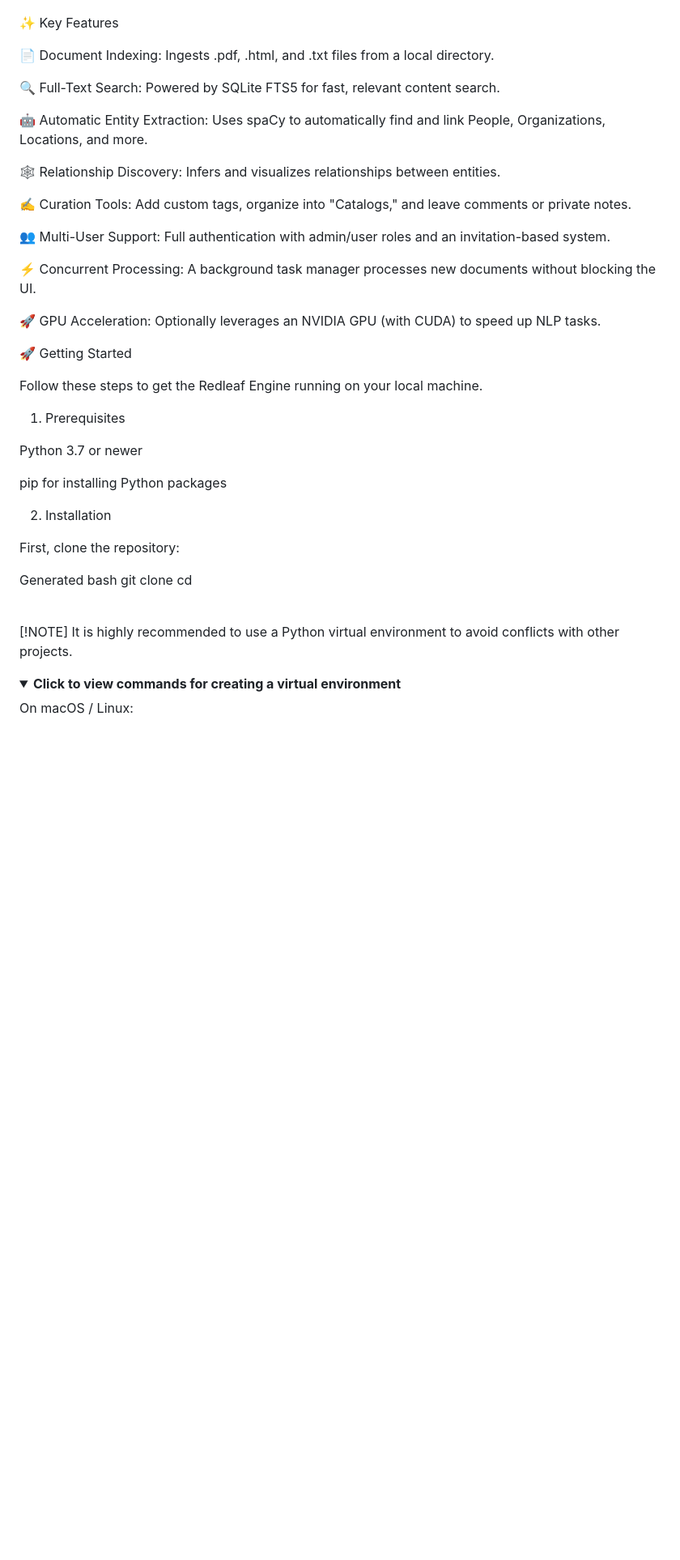
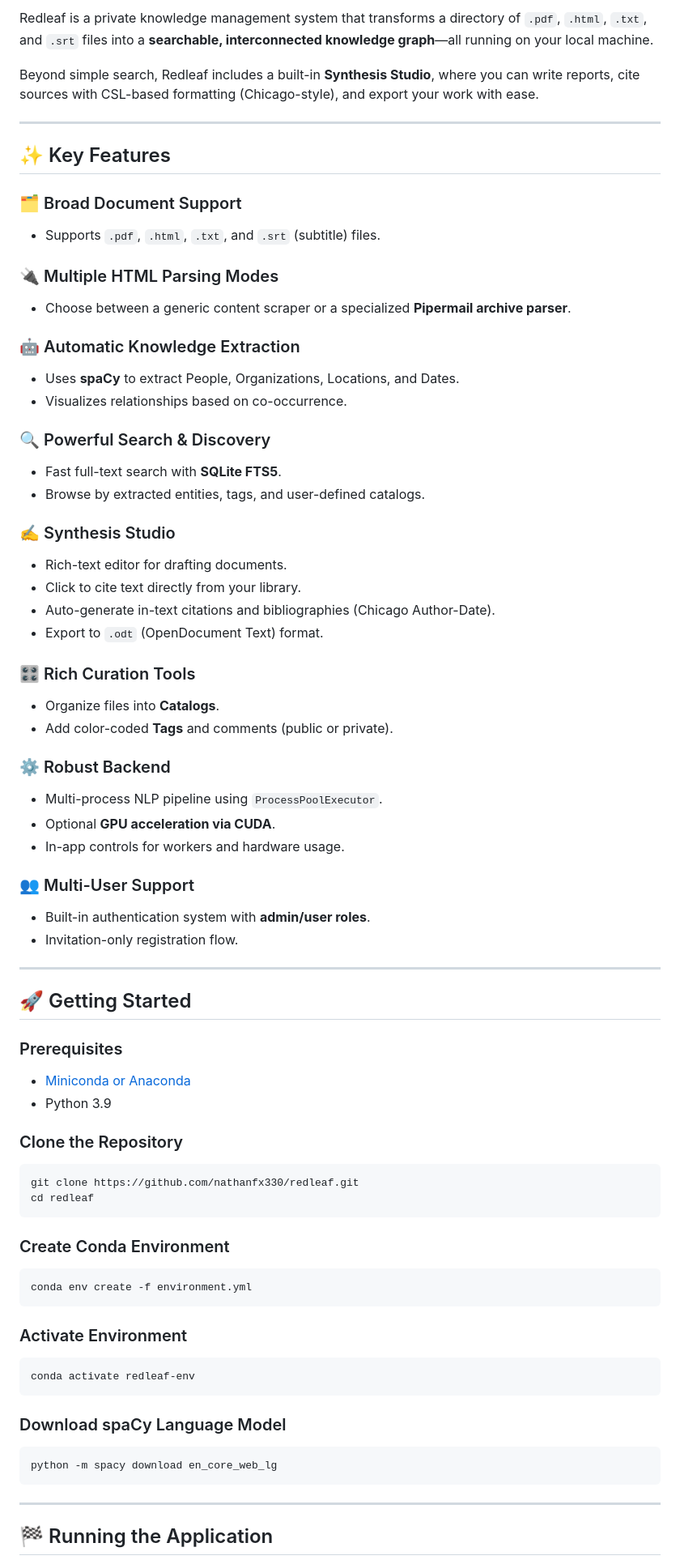
Before and after one commit to nathanfx330/redleaf, a Markdown page: readme.md, the part around one of its changes. Shown at 81% size. Drawn GitHub-style; folded sections open; blank space fills up the shorter version.

````diff
--- a/readme.md
+++ b/readme.md
@@ -13,54 +15,79 @@ Redleaf Engine v2.0
 
+Redleaf is a private knowledge management system that transforms a directory of `.pdf`, `.html`, `.txt`, and `.srt` files into a **searchable, interconnected knowledge graph**—all running on your local machine.
 
-<!-- <p align="center">
-<img src="path/to/your/screenshot.gif" alt="Redleaf Engine Demo">
-</p> -->
+Beyond simple search, Redleaf includes a built-in **Synthesis Studio**, where you can write reports, cite sources with CSL-based formatting (Chicago-style), and export your work with ease.
 
-✨ Key Features
+---
 
-📄 Document Indexing: Ingests .pdf, .html, and .txt files from a local directory.
+## ✨ Key Features
 
-🔍 Full-Text Search: Powered by SQLite FTS5 for fast, relevant content search.
+### 🗂️ Broad Document Support
+- Supports `.pdf`, `.html`, `.txt`, and `.srt` (subtitle) files.
 
-🤖 Automatic Entity Extraction: Uses spaCy to automatically find and link People, Organizations, Locations, and more.
+### 🔌 Multiple HTML Parsing Modes
+- Choose between a generic content scraper or a specialized **Pipermail archive parser**.
 
-🕸️ Relationship Discovery: Infers and visualizes relationships between entities.
+### 🤖 Automatic Knowledge Extraction
+- Uses **spaCy** to extract People, Organizations, Locations, and Dates.
+- Visualizes relationships based on co-occurrence.
 
-✍️ Curation Tools: Add custom tags, organize into "Catalogs," and leave comments or private notes.
+### 🔍 Powerful Search & Discovery
+- Fast full-text search with **SQLite FTS5**.
+- Browse by extracted entities, tags, and user-defined catalogs.
 
-👥 Multi-User Support: Full authentication with admin/user roles and an invitation-based system.
+### ✍️ Synthesis Studio
+- Rich-text editor for drafting documents.
+- Click to cite text directly from your library.
+- Auto-generate in-text citations and bibliographies (Chicago Author-Date).
+- Export to `.odt` (OpenDocument Text) format.
 
-⚡ Concurrent Processing: A background task manager processes new documents without blocking the UI.
+### 🎛️ Rich Curation Tools
+- Organize files into **Catalogs**.
+- Add color-coded **Tags** and comments (public or private).
 
-🚀 GPU Acceleration: Optionally leverages an NVIDIA GPU (with CUDA) to speed up NLP tasks.
+### ⚙️ Robust Backend
+- Multi-process NLP pipeline using `ProcessPoolExecutor`.
+- Optional **GPU acceleration via CUDA**.
+- In-app controls for workers and hardware usage.
 
-🚀 Getting Started
+### 👥 Multi-User Support
+- Built-in authentication system with **admin/user roles**.
+- Invitation-only registration flow.
 
-Follow these steps to get the Redleaf Engine running on your local machine.
+---
 
-1. Prerequisites
+## 🚀 Getting Started
 
-Python 3.7 or newer
+### Prerequisites
+- [Miniconda or Anaconda](https://docs.conda.io/en/latest/)
+- Python 3.9
 
-pip for installing Python packages
+### Clone the Repository
 
-2. Installation
+```bash
+git clone https://github.com/nathanfx330/redleaf.git
+cd redleaf
+```
 
-First, clone the repository:
+### Create Conda Environment
 
-Generated bash
-git clone <your-repository-url>
-cd <repository-directory>
+```bash
+conda env create -f environment.yml
+```
 
-<br>
+### Activate Environment
 
+```bash
+conda activate redleaf-env
+```
 
-[!NOTE]
-It is highly recommended to use a Python virtual environment to avoid conflicts with other projects.
+### Download spaCy Language Model
 
-<details>
-<summary><strong>Click to view commands for creating a virtual environment</strong></summary>
+```bash
+python -m spacy download en_core_web_lg
+```
 
+---
 
-On macOS / Linux:
+## 🏁 Running the Application
 
````
Also changed, not shown: other parts of readme.md (+63 -150 lines).
